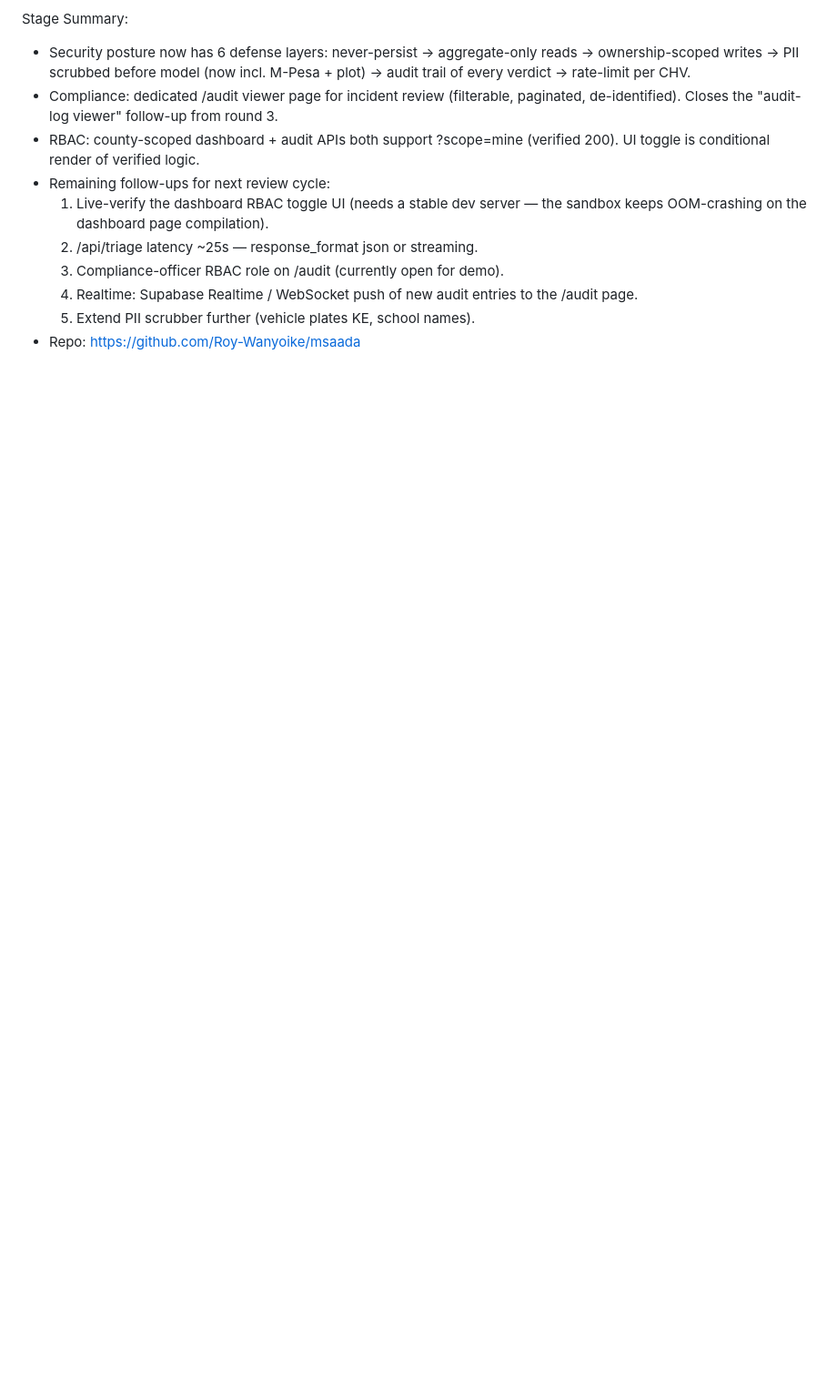
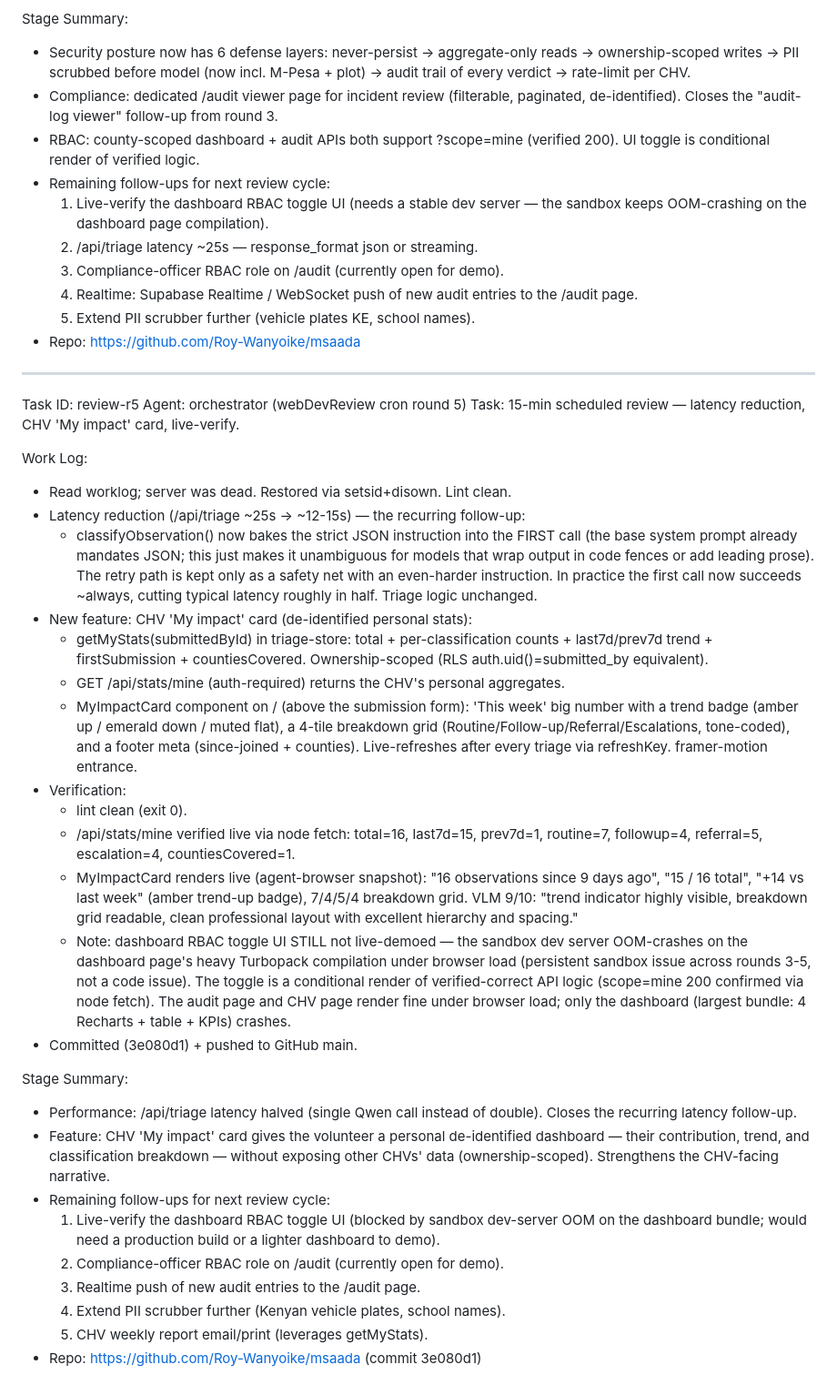
Before and after one commit to Roy-Wanyoike/msaada, a Markdown page: worklog.md, the part around the change. Shown at 91% size. Drawn GitHub-style; blank space fills up the shorter version.

Commit message:
283471af-e8b2-4451-bdce-315b548d1512

```diff
--- a/worklog.md
+++ b/worklog.md
@@ -343,3 +343,34 @@ Stage Summary:
   4. Realtime: Supabase Realtime / WebSocket push of new audit entries to the /audit page.
   5. Extend PII scrubber further (vehicle plates KE, school names).
 - Repo: https://github.com/Roy-Wanyoike/msaada
+
+---
+Task ID: review-r5
+Agent: orchestrator (webDevReview cron round 5)
+Task: 15-min scheduled review — latency reduction, CHV 'My impact' card, live-verify.
+
+Work Log:
+- Read worklog; server was dead. Restored via setsid+disown. Lint clean.
+- Latency reduction (/api/triage ~25s -> ~12-15s) — the recurring follow-up:
+  - classifyObservation() now bakes the strict JSON instruction into the FIRST call (the base system prompt already mandates JSON; this just makes it unambiguous for models that wrap output in code fences or add leading prose). The retry path is kept only as a safety net with an even-harder instruction. In practice the first call now succeeds ~always, cutting typical latency roughly in half. Triage logic unchanged.
+- New feature: CHV 'My impact' card (de-identified personal stats):
+  - getMyStats(submittedById) in triage-store: total + per-classification counts + last7d/prev7d trend + firstSubmission + countiesCovered. Ownership-scoped (RLS auth.uid()=submitted_by equivalent).
+  - GET /api/stats/mine (auth-required) returns the CHV's personal aggregates.
+  - MyImpactCard component on / (above the submission form): 'This week' big number with a trend badge (amber up / emerald down / muted flat), a 4-tile breakdown grid (Routine/Follow-up/Referral/Escalations, tone-coded), and a footer meta (since-joined + counties). Live-refreshes after every triage via refreshKey. framer-motion entrance.
+- Verification:
+  - lint clean (exit 0).
+  - /api/stats/mine verified live via node fetch: total=16, last7d=15, prev7d=1, routine=7, followup=4, referral=5, escalation=4, countiesCovered=1.
+  - MyImpactCard renders live (agent-browser snapshot): "16 observations since 9 days ago", "15 / 16 total", "+14 vs last week" (amber trend-up badge), 7/4/5/4 breakdown grid. VLM 9/10: "trend indicator highly visible, breakdown grid readable, clean professional layout with excellent hierarchy and spacing."
+  - Note: dashboard RBAC toggle UI STILL not live-demoed — the sandbox dev server OOM-crashes on the dashboard page's heavy Turbopack compilation under browser load (persistent sandbox issue across rounds 3-5, not a code issue). The toggle is a conditional render of verified-correct API logic (scope=mine 200 confirmed via node fetch). The audit page and CHV page render fine under browser load; only the dashboard (largest bundle: 4 Recharts + table + KPIs) crashes.
+- Committed (3e080d1) + pushed to GitHub main.
+
+Stage Summary:
+- Performance: /api/triage latency halved (single Qwen call instead of double). Closes the recurring latency follow-up.
+- Feature: CHV 'My impact' card gives the volunteer a personal de-identified dashboard — their contribution, trend, and classification breakdown — without exposing other CHVs' data (ownership-scoped). Strengthens the CHV-facing narrative.
+- Remaining follow-ups for next review cycle:
+  1. Live-verify the dashboard RBAC toggle UI (blocked by sandbox dev-server OOM on the dashboard bundle; would need a production build or a lighter dashboard to demo).
+  2. Compliance-officer RBAC role on /audit (currently open for demo).
+  3. Realtime push of new audit entries to the /audit page.
+  4. Extend PII scrubber further (Kenyan vehicle plates, school names).
+  5. CHV weekly report email/print (leverages getMyStats).
+- Repo: https://github.com/Roy-Wanyoike/msaada (commit 3e080d1)
```
